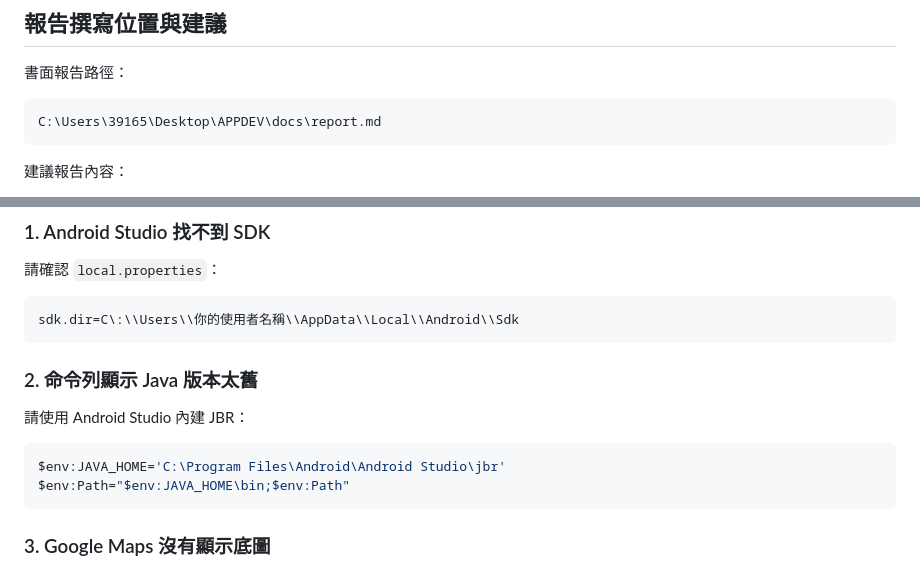
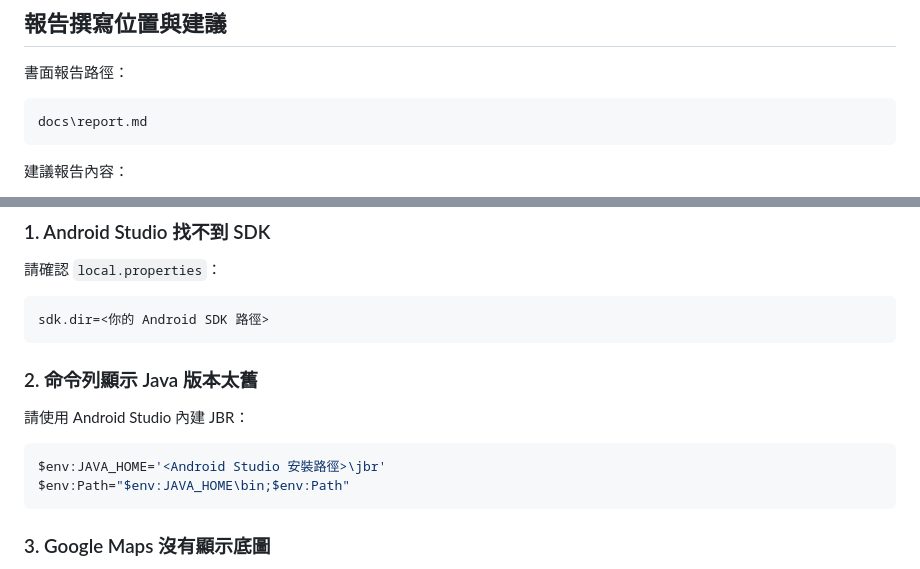
Before and after one commit to xian1022/APPDEV, a Markdown page: README.md, 2 parts joined by grey strips. Rendered like a GitHub page.

````diff
--- a/README.md
+++ b/README.md
@@ -460,7 +460,7 @@ buildConfigField 'String', 'API_BASE_URL', '"https://example.com/"'
 書面報告路徑：
 
 ```text
-C:\Users\39165\Desktop\APPDEV\docs\report.md
+docs\report.md
 ```
 
 建議報告內容：
@@ -572,7 +572,7 @@ backend/.venv/
 請確認 `local.properties`：
 
 ```properties
-sdk.dir=C\:\\Users\\你的使用者名稱\\AppData\\Local\\Android\\Sdk
+sdk.dir=<你的 Android SDK 路徑>
 ```
 
 ### 2. 命令列顯示 Java 版本太舊
@@ -580,7 +580,7 @@ sdk.dir=C\:\\Users\\你的使用者名稱\\AppData\\Local\\Android\\Sdk
 請使用 Android Studio 內建 JBR：
 
 ```powershell
-$env:JAVA_HOME='C:\Program Files\Android\Android Studio\jbr'
+$env:JAVA_HOME='<Android Studio 安裝路徑>\jbr'
 $env:Path="$env:JAVA_HOME\bin;$env:Path"
 ```
 
````
Also changed, not shown: other parts of README.md (+24 -24 lines).
